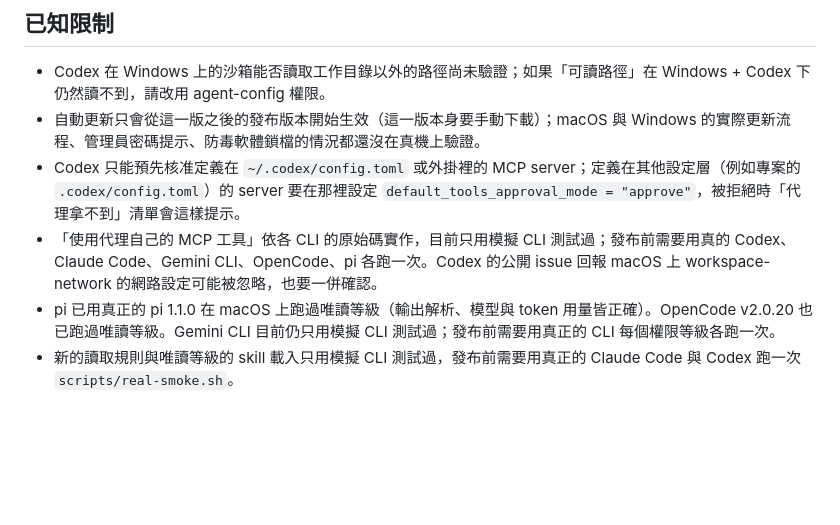
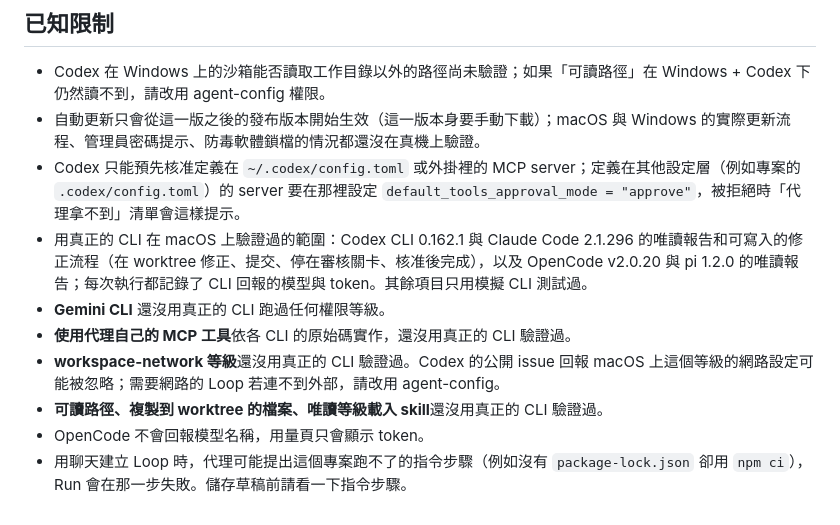
Before and after one commit to TANAGELEEE/loopbee, a Markdown page: docs/releases/v0.1.2.md, the part around the change. Drawn GitHub-style; blank space fills up the shorter version.

Commit message:
docs: 依真实 CLI 冒烟测试结果更新 v0.1.2 已知限制

```diff
--- a/docs/releases/v0.1.2.md
+++ b/docs/releases/v0.1.2.md
@@ -56,6 +56,10 @@
 - Codex 在 Windows 上的沙箱能否讀取工作目錄以外的路徑尚未驗證；如果「可讀路徑」在 Windows + Codex 下仍然讀不到，請改用 agent-config 權限。
 - 自動更新只會從這一版之後的發布版本開始生效（這一版本身要手動下載）；macOS 與 Windows 的實際更新流程、管理員密碼提示、防毒軟體鎖檔的情況都還沒在真機上驗證。
 - Codex 只能預先核准定義在 `~/.codex/config.toml` 或外掛裡的 MCP server；定義在其他設定層（例如專案的 `.codex/config.toml`）的 server 要在那裡設定 `default_tools_approval_mode = "approve"`，被拒絕時「代理拿不到」清單會這樣提示。
-- 「使用代理自己的 MCP 工具」依各 CLI 的原始碼實作，目前只用模擬 CLI 測試過；發布前需要用真的 Codex、Claude Code、Gemini CLI、OpenCode、pi 各跑一次。Codex 的公開 issue 回報 macOS 上 workspace-network 的網路設定可能被忽略，也要一併確認。
-- pi 已用真正的 pi 1.1.0 在 macOS 上跑過唯讀等級（輸出解析、模型與 token 用量皆正確）。OpenCode v2.0.20 也已跑過唯讀等級。Gemini CLI 目前仍只用模擬 CLI 測試過；發布前需要用真正的 CLI 每個權限等級各跑一次。
-- 新的讀取規則與唯讀等級的 skill 載入只用模擬 CLI 測試過，發布前需要用真正的 Claude Code 與 Codex 跑一次 `scripts/real-smoke.sh`。
+- 用真正的 CLI 在 macOS 上驗證過的範圍：Codex CLI 0.162.1 與 Claude Code 2.1.296 的唯讀報告和可寫入的修正流程（在 worktree 修正、提交、停在審核關卡、核准後完成），以及 OpenCode v2.0.20 與 pi 1.2.0 的唯讀報告；每次執行都記錄了 CLI 回報的模型與 token。其餘項目只用模擬 CLI 測試過。
+- **Gemini CLI** 還沒用真正的 CLI 跑過任何權限等級。
+- **使用代理自己的 MCP 工具**依各 CLI 的原始碼實作，還沒用真正的 CLI 驗證過。
+- **workspace-network 等級**還沒用真正的 CLI 驗證過。Codex 的公開 issue 回報 macOS 上這個等級的網路設定可能被忽略；需要網路的 Loop 若連不到外部，請改用 agent-config。
+- **可讀路徑、複製到 worktree 的檔案、唯讀等級載入 skill**還沒用真正的 CLI 驗證過。
+- OpenCode 不會回報模型名稱，用量頁只會顯示 token。
+- 用聊天建立 Loop 時，代理可能提出這個專案跑不了的指令步驟（例如沒有 `package-lock.json` 卻用 `npm ci`），Run 會在那一步失敗。儲存草稿前請看一下指令步驟。
```
